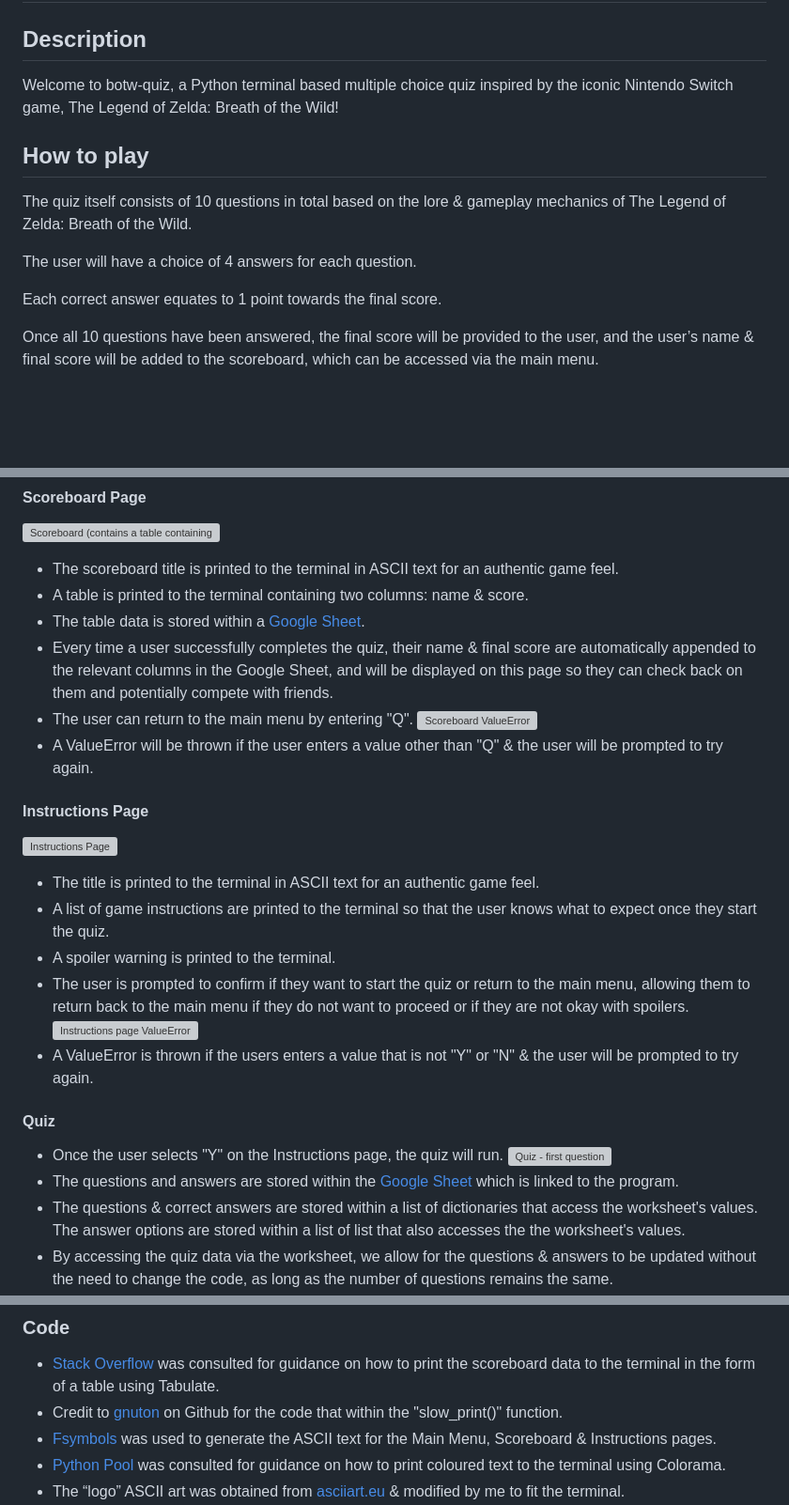
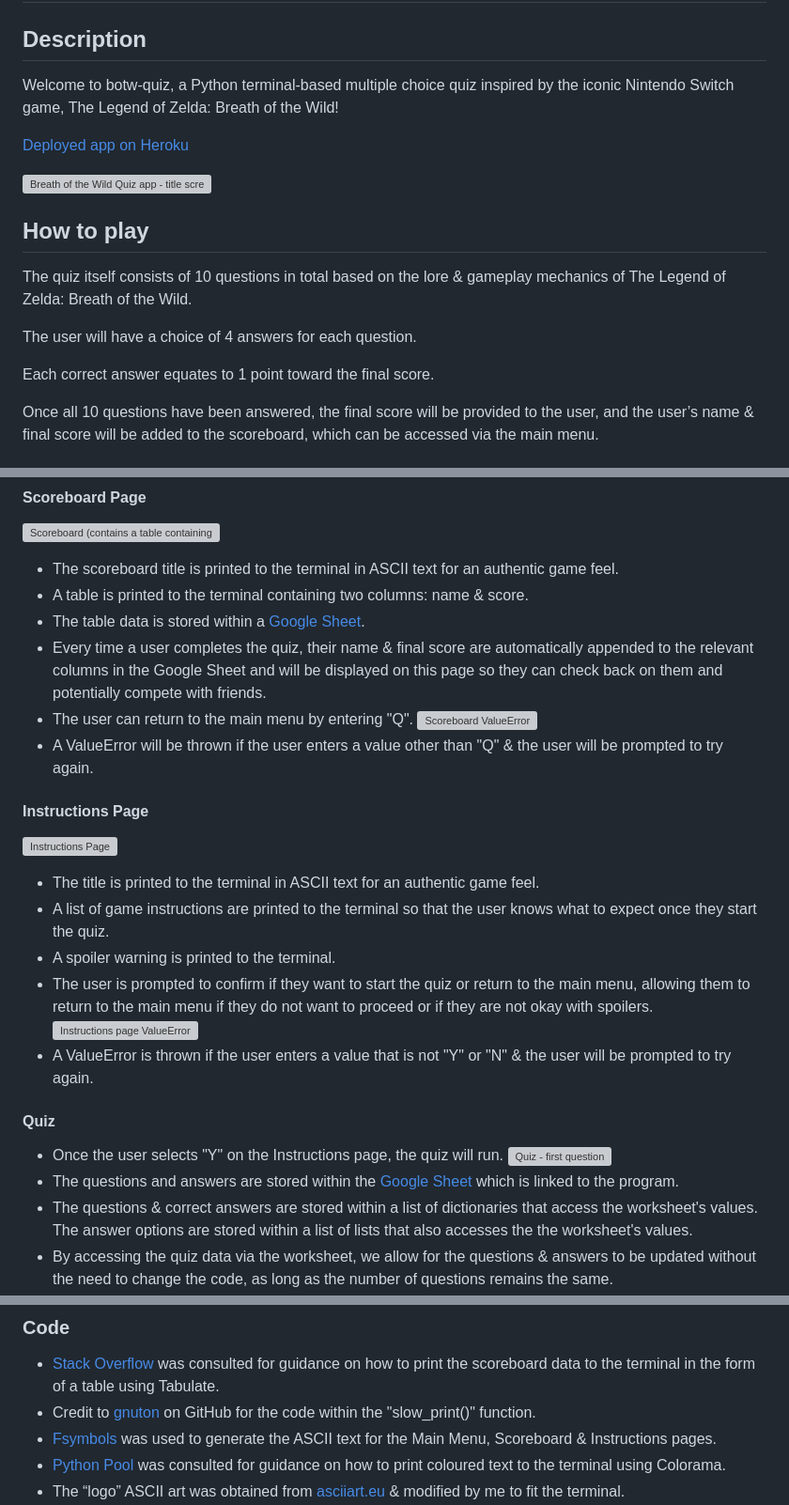
Before and after one commit to akirby23/botw-quiz, a Markdown page: README.md, 3 parts joined by grey strips. Shown: that part at 94% size. Drawn GitHub-style; blank space fills up the shorter version; grey boxes are pictures that could not be loaded.

Commit message:
Update README description & correct grammatical errors

```diff
--- a/README.md
+++ b/README.md
@@ -2,7 +2,11 @@
 
 ## Description
 
-Welcome to botw-quiz, a Python terminal based multiple choice quiz inspired by the iconic Nintendo Switch game, The Legend of Zelda: Breath of the Wild!
+Welcome to botw-quiz, a Python terminal-based multiple choice quiz inspired by the iconic Nintendo Switch game, The Legend of Zelda: Breath of the Wild!
+
+[Deployed app on Heroku](https://botw-quiz-259e8e0dd0c5.herokuapp.com/)
+
+![Breath of the Wild Quiz app - title screen](documentation/readme/design/botw-quiz-title-screen.PNG)
 
 ## How to play
 
@@ -10,7 +14,7 @@ The quiz itself consists of 10 questions in total based on the lore & gameplay m
 
 The user will have a choice of 4 answers for each question.
 
-Each correct answer equates to 1 point towards the final score.
+Each correct answer equates to 1 point toward the final score.
 
 Once all 10 questions have been answered, the final score will be provided to the user, and the user’s name & final score will be added to the scoreboard, which can be accessed via the main menu.
 
@@ -60,7 +64,7 @@ Once all 10 questions have been answered, the final score will be provided to th
 - The scoreboard title is printed to the terminal in ASCII text for an authentic game feel.
 - A table is printed to the terminal containing two columns: name & score.
 - The table data is stored within a [Google Sheet](https://docs.google.com/spreadsheets/d/1nyocvizezU-y-m0PedQcAAGDziM1yjVJAMwC1k_DBCg/edit#gid=0).
-- Every time a user successfully completes the quiz, their name & final score are automatically appended to the relevant columns in the Google Sheet, and will be displayed on this page so they can check back on them and potentially compete with friends.
+- Every time a user completes the quiz, their name & final score are automatically appended to the relevant columns in the Google Sheet and will be displayed on this page so they can check back on them and potentially compete with friends.
 - The user can return to the main menu by entering "Q".
 ![Scoreboard ValueError](documentation/readme/design/features/load-scoreboard-exception.gif)
 - A ValueError will be thrown if the user enters a value other than "Q" & the user will be prompted to try again.
@@ -72,15 +76,15 @@ Once all 10 questions have been answered, the final score will be provided to th
 - The title is printed to the terminal in ASCII text for an authentic game feel.
 - A list of game instructions are printed to the terminal so that the user knows what to expect once they start the quiz.
 - A spoiler warning is printed to the terminal.
-- The user is prompted to confirm if they want to start the quiz or return to the main menu, allowing them to return back to the main menu if they do not want to proceed or if they are not okay with spoilers.
+- The user is prompted to confirm if they want to start the quiz or return to the main menu, allowing them to return to the main menu if they do not want to proceed or if they are not okay with spoilers.
 ![Instructions page ValueError](documentation/readme/design/features/instructions-page-exceptions.gif)
-- A ValueError is thrown if the users enters a value that is not "Y" or "N" & the user will be prompted to try again.
+- A ValueError is thrown if the user enters a value that is not "Y" or "N" & the user will be prompted to try again.
 
 #### Quiz
 - Once the user selects "Y" on the Instructions page, the quiz will run.
 ![Quiz - first question](documentation/readme/design/features/quiz.PNG)
 - The questions and answers are stored within the [Google Sheet](https://docs.google.com/spreadsheets/d/1nyocvizezU-y-m0PedQcAAGDziM1yjVJAMwC1k_DBCg/edit#gid=0) which is linked to the program.
-- The questions & correct answers are stored within a list of dictionaries that access the worksheet's values. The answer options are stored within a list of list that also accesses the the worksheet's values.
+- The questions & correct answers are stored within a list of dictionaries that access the worksheet's values. The answer options are stored within a list of lists that also accesses the the worksheet's values.
 - By accessing the quiz data via the worksheet, we allow for the questions & answers to be updated without the need to change the code, as long as the number of questions remains the same.
 - The program loops through the quiz questions & answer options and prints them to the terminal.
 ![Quiz checking answers](documentation/readme/design/features/quiz-correct-incorrect-answers.gif)
@@ -204,7 +208,7 @@ This project was deployed to Heroku using Code Institute's mock terminal.
 ### Code
 
 - [Stack Overflow](https://stackoverflow.com/questions/40056747/print-a-list-of-dictionaries-in-table-form) was consulted for guidance on how to print the scoreboard data to the terminal in the form of a table using Tabulate.
-- Credit to [gnuton](https://gist.github.com/gnuton/3c7a46447d2be0aee0b2) on Github for the code that within the "slow_print()" function.
+- Credit to [gnuton](https://gist.github.com/gnuton/3c7a46447d2be0aee0b2) on GitHub for the code within the "slow_print()" function.
 - [Fsymbols](https://fsymbols.com/generators/carty/) was used to generate the ASCII text for the Main Menu, Scoreboard & Instructions pages.
 - [Python Pool](https://www.pythonpool.com/python-colorama/) was consulted for guidance on how to print coloured text to the terminal using Colorama.
 - The “logo” ASCII art was obtained from [asciiart.eu](https://www.asciiart.eu/video-games/zelda) & modified by me to fit the terminal.
```
Also changed, not shown: other parts of README.md (+5 -5 lines), TESTING.md (+1 -1 lines), documentation/readme/design/botw-colour-palette.png (renamed from documentation/readme/design/botw-colour-pallette.png), 1 other file.
